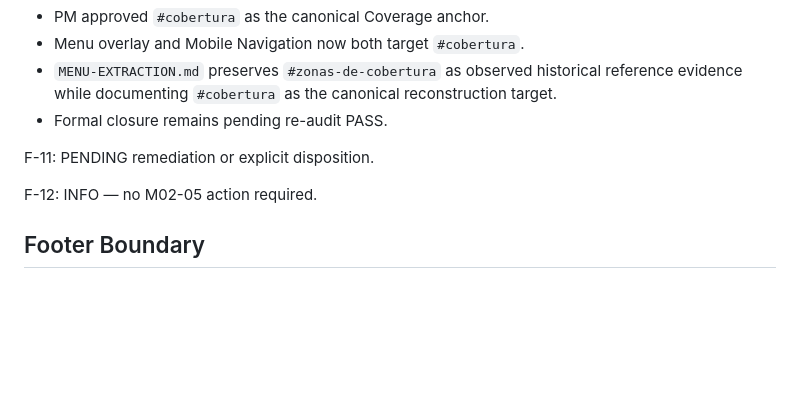
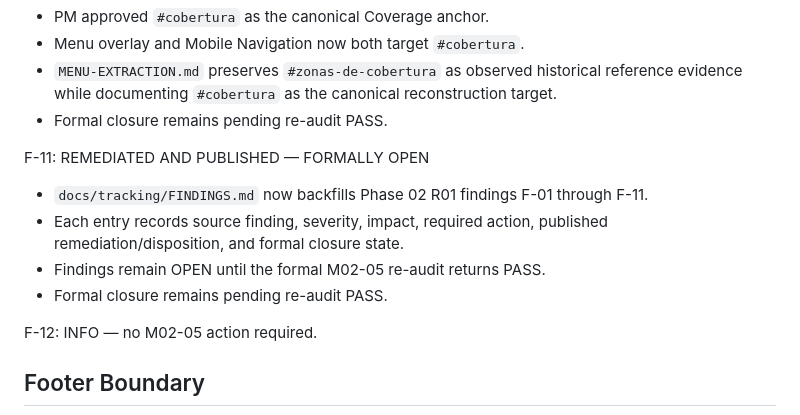
Before and after one commit to julymreko/serviciomunguia-web, a Markdown page: docs/handoffs/PHASE-02-HANDOFF.md, the part around the change. Rendered like a GitHub page; blank space fills up the shorter version.

Commit message:
docs: record F-11 remediation status

```diff
--- a/docs/handoffs/PHASE-02-HANDOFF.md
+++ b/docs/handoffs/PHASE-02-HANDOFF.md
@@ -195,7 +195,12 @@ REMEDIATED AND PUBLISHED — FORMALLY OPEN
 - Formal closure remains pending re-audit PASS.
 
 F-11:
-PENDING remediation or explicit disposition.
+REMEDIATED AND PUBLISHED — FORMALLY OPEN
+
+- `docs/tracking/FINDINGS.md` now backfills Phase 02 R01 findings F-01 through F-11.
+- Each entry records source finding, severity, impact, required action, published remediation/disposition, and formal closure state.
+- Findings remain OPEN until the formal M02-05 re-audit returns PASS.
+- Formal closure remains pending re-audit PASS.
 
 F-12:
 INFO — no M02-05 action required.
```
